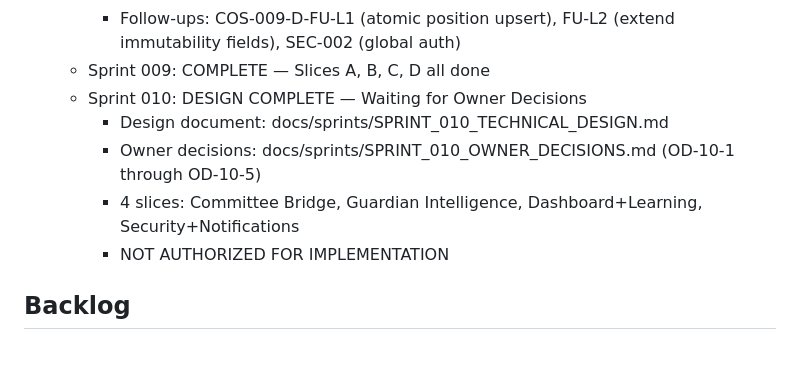
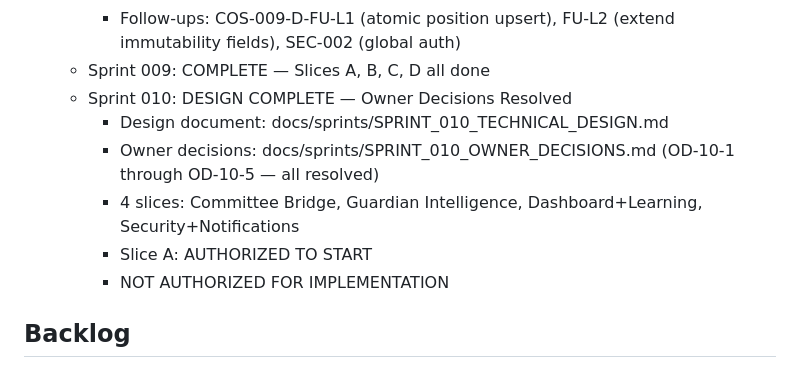
Before and after one commit to Lolitadelgadosharona/CompoundOS, a Markdown page: docs/MASTER_PLAN.md, the part around the change. Rendered like a GitHub page.

```diff
--- a/docs/MASTER_PLAN.md
+++ b/docs/MASTER_PLAN.md
@@ -153,10 +153,11 @@ Build CompoundOS as a trustworthy, explainable operating system for family offic
     - 30 PostgreSQL integration tests
     - Follow-ups: COS-009-D-FU-L1 (atomic position upsert), FU-L2 (extend immutability fields), SEC-002 (global auth)
   - Sprint 009: COMPLETE — Slices A, B, C, D all done
-  - Sprint 010: DESIGN COMPLETE — Waiting for Owner Decisions
+  - Sprint 010: DESIGN COMPLETE — Owner Decisions Resolved
     - Design document: docs/sprints/SPRINT_010_TECHNICAL_DESIGN.md
-    - Owner decisions: docs/sprints/SPRINT_010_OWNER_DECISIONS.md (OD-10-1 through OD-10-5)
+    - Owner decisions: docs/sprints/SPRINT_010_OWNER_DECISIONS.md (OD-10-1 through OD-10-5 — all resolved)
     - 4 slices: Committee Bridge, Guardian Intelligence, Dashboard+Learning, Security+Notifications
+    - Slice A: AUTHORIZED TO START
     - NOT AUTHORIZED FOR IMPLEMENTATION
 
 ## Backlog
```
Also changed, not shown: docs/sprints/SPRINT_010_OWNER_DECISIONS.md (+28 -28 lines).
